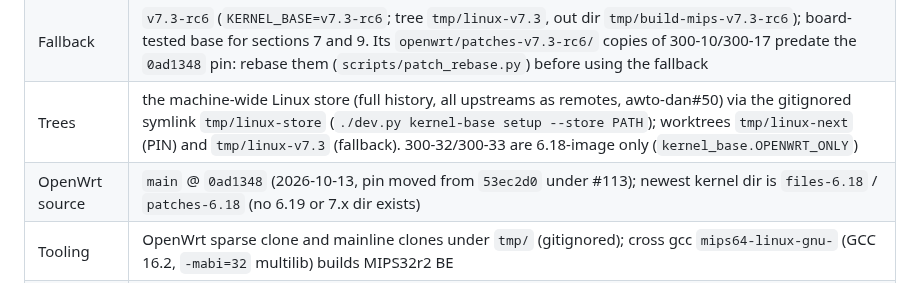
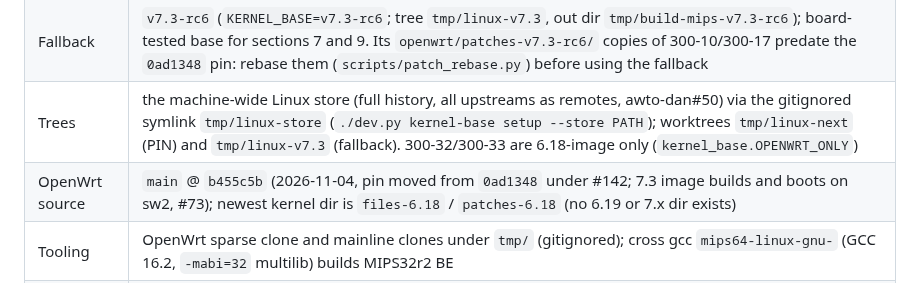
Before and after one commit to awto-au/awto-tl-st1008f, a Markdown page: docs/MAINLINE-PORT.md, the part around the change. Rendered like a GitHub page.

Commit message:
docs: OpenWrt pin b455c5b (#142, #73)
Co-Authored-By: Claude Sonnet 5.5 <noreply@anthropic.com>

```diff
--- a/docs/MAINLINE-PORT.md
+++ b/docs/MAINLINE-PORT.md
@@ -9,7 +9,7 @@ Goal: Linux 7.x mainline-based kernel driving the 8 SFP+ ports of the TL-ST1008F
 | Mainline target | linux-next `next-20261009` (Makefile `7.3-rc6` + `-next-20261009`; pinned `PIN` in `scripts/kernel_base.py`, `./dev.py kernel-base update` moves it), from 2026-10-12 ([DECISIONS](DECISIONS.md)) |
 | Fallback | `v7.3-rc6` (`KERNEL_BASE=v7.3-rc6`; tree `tmp/linux-v7.3`, out dir `tmp/build-mips-v7.3-rc6`); board-tested base for sections 7 and 9. Its `openwrt/patches-v7.3-rc6/` copies of 300-10/300-17 predate the `0ad1348` pin: rebase them (`scripts/patch_rebase.py`) before using the fallback |
 | Trees | the machine-wide Linux store (full history, all upstreams as remotes, awto-dan#50) via the gitignored symlink `tmp/linux-store` (`./dev.py kernel-base setup --store PATH`); worktrees `tmp/linux-next` (PIN) and `tmp/linux-v7.3` (fallback). 300-32/300-33 are 6.18-image only (`kernel_base.OPENWRT_ONLY`) |
-| OpenWrt source | `main` @ `0ad1348` (2026-10-13, pin moved from `53ec2d0` under #113); newest kernel dir is `files-6.18` / `patches-6.18` (no 6.19 or 7.x dir exists) |
+| OpenWrt source | `main` @ `b455c5b` (2026-11-04, pin moved from `0ad1348` under #142; 7.3 image builds and boots on sw2, #73); newest kernel dir is `files-6.18` / `patches-6.18` (no 6.19 or 7.x dir exists) |
 | Tooling | OpenWrt sparse clone and mainline clones under `tmp/` (gitignored); cross gcc `mips64-linux-gnu-` (GCC 16.2, `-mabi=32` multilib) builds MIPS32r2 BE |
 | Scripts | `scripts/mainline_inventory.py` (inventory vs mainline), `scripts/mainline_patch_check.py` (apply OpenWrt patches onto 7.3 + build), `scripts/mainline_build_check.py` (stage-0 DTS + config build), `scripts/kernel_base.py` (base selection), `scripts/patch_rebase.py` (refresh one patch onto the base) |
 | Logs | `tmp/logs/mainline_inventory.log`, `mainline_patch_table.log`, `mainline_patch_check.log`, `mainline_build_check.log` |
```
Also changed, not shown: docs/OPENWRT-BUILD.md (+1 -1 lines).
